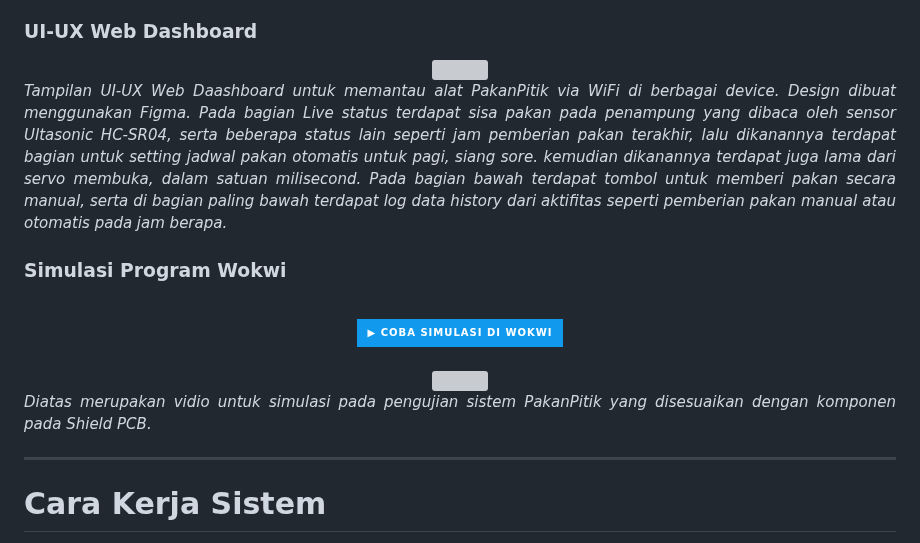
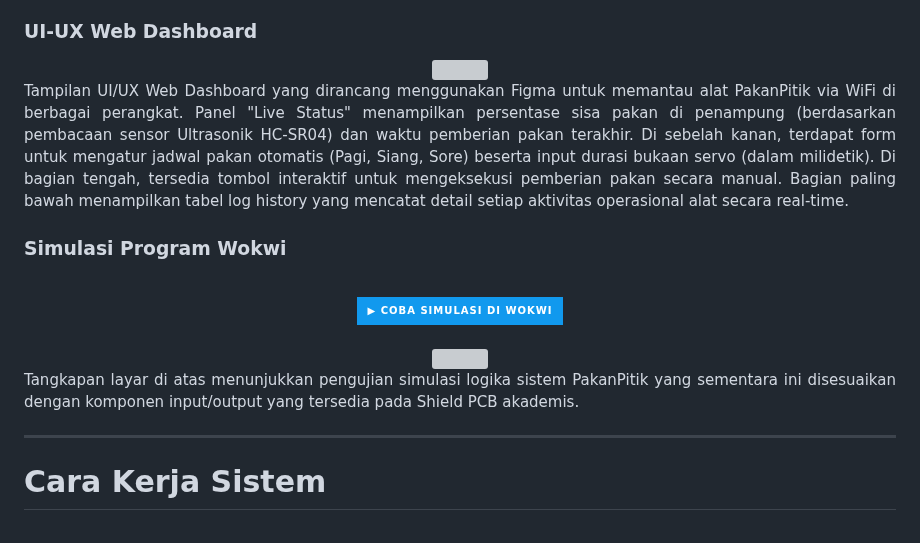
Before and after one commit to 2124600002/PakanPitik, a Markdown page: README.md, the part around one of its changes. Drawn GitHub-style; badges without logos; grey boxes are pictures that could not be loaded.

```diff
--- a/README.md
+++ b/README.md
@@ -168,7 +168,7 @@ Merancang dan mengimplementasikan sistem pemberian pakan unggas otomatis berbasi
 <div align="center">
   <img src="UI-UX\Tampilan UI-UX.png" width="800">
   <p align="justify">
-    <em>Tampilan UI-UX Web Daashboard untuk memantau alat PakanPitik via WiFi di berbagai device. Design dibuat menggunakan Figma. Pada bagian Live status terdapat sisa pakan pada penampung yang dibaca oleh sensor Ultasonic HC-SR04, serta beberapa status lain seperti jam pemberian pakan terakhir, lalu dikanannya terdapat bagian untuk setting jadwal pakan otomatis untuk pagi, siang sore. kemudian dikanannya terdapat juga lama dari servo membuka, dalam satuan milisecond. Pada bagian bawah terdapat tombol untuk memberi pakan secara manual, serta di bagian paling bawah terdapat log data history dari aktifitas seperti pemberian pakan manual atau otomatis pada jam berapa.</em>
+    Tampilan UI/UX Web Dashboard yang dirancang menggunakan Figma untuk memantau alat PakanPitik via WiFi di berbagai perangkat. Panel "Live Status" menampilkan persentase sisa pakan di penampung (berdasarkan pembacaan sensor Ultrasonik HC-SR04) dan waktu pemberian pakan terakhir. Di sebelah kanan, terdapat form untuk mengatur jadwal pakan otomatis (Pagi, Siang, Sore) beserta input durasi bukaan servo (dalam milidetik). Di bagian tengah, tersedia tombol interaktif untuk mengeksekusi pemberian pakan secara manual. Bagian paling bawah menampilkan tabel log history yang mencatat detail setiap aktivitas operasional alat secara real-time.
   </p>
 </div>
 
@@ -181,7 +181,7 @@ Merancang dan mengimplementasikan sistem pemberian pakan unggas otomatis berbasi
   <br><br>
   <img src="Simulasi\Wokwi.png" width="800">
   <p align="justify">
-    <em>Diatas merupakan vidio untuk simulasi pada pengujian sistem PakanPitik yang disesuaikan dengan komponen pada Shield PCB.</em>
+    Tangkapan layar di atas menunjukkan pengujian simulasi logika sistem PakanPitik yang sementara ini disesuaikan dengan komponen input/output yang tersedia pada Shield PCB akademis.
   </p>
 </div>
 
```
Also changed, not shown: other parts of README.md (+14 -14 lines).
